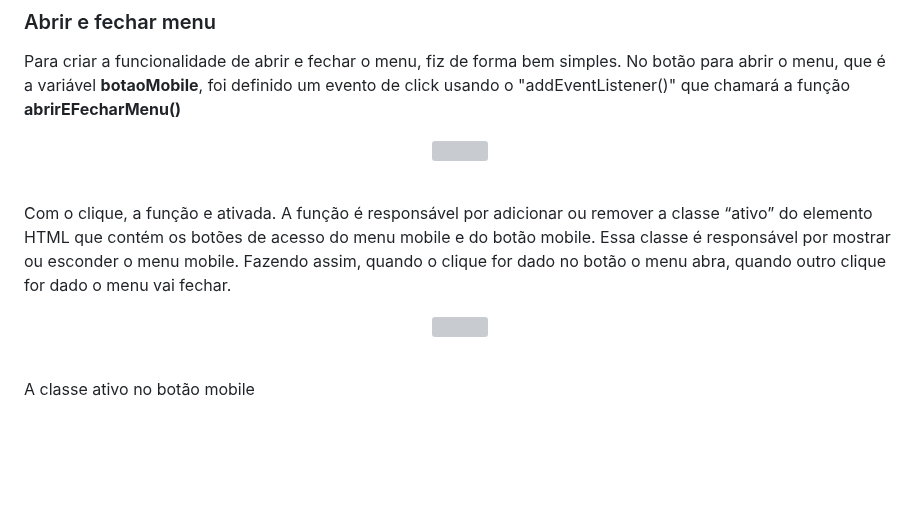
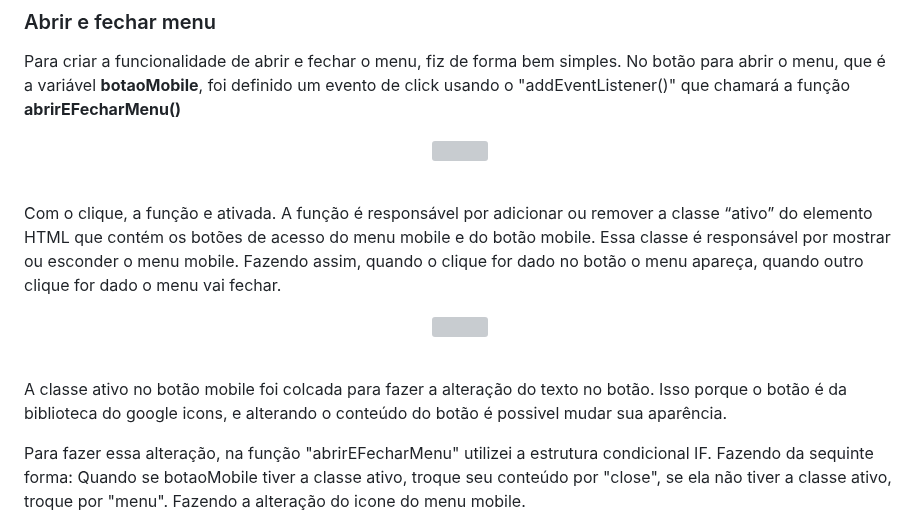
Before and after one commit to WillianOL/lojaTec-landingPage, a Markdown page: README.md, the part around one of its changes. GitHub-like rendering; blank space fills up the shorter version; grey boxes are pictures that could not be loaded.

```diff
--- a/README.md
+++ b/README.md
@@ -89,7 +89,7 @@
 &nbsp;
 
 <div>
-	<p>Com o clique, a função e ativada. A função é responsável por adicionar ou remover a classe “ativo” do elemento HTML que contém os botões de acesso do menu mobile e do botão mobile. Essa classe é responsável por mostrar ou esconder o menu mobile. Fazendo assim, quando o clique for dado no botão o menu abra, quando outro clique for dado o menu vai fechar.</p>
+	<p>Com o clique, a função e ativada. A função é responsável por adicionar ou remover a classe “ativo” do elemento HTML que contém os botões de acesso do menu mobile e do botão mobile. Essa classe é responsável por mostrar ou esconder o menu mobile. Fazendo assim, quando o clique for dado no botão o menu apareça, quando outro clique for dado o menu vai fechar.</p>
 </div>
 
 <div align="center">
@@ -99,5 +99,6 @@
 &nbsp;
 
 <div>
-	<p>A classe ativo no botão mobile </p>
+	<p>A classe ativo no botão mobile foi colcada para fazer a alteração do texto no botão. Isso porque o botão é da biblioteca do google icons, e alterando o conteúdo do botão é possivel mudar sua aparência.</p>
+	<p>Para fazer essa alteração, na função "abrirEFecharMenu" utilizei a estrutura condicional IF. Fazendo da sequinte forma: Quando se botaoMobile tiver a classe ativo, troque seu conteúdo por "close", se ela não tiver a classe ativo, troque por "menu". Fazendo a alteração do icone do menu mobile.</p>
 </div>
```
Also changed, not shown: other parts of README.md (+4 -0 lines).
